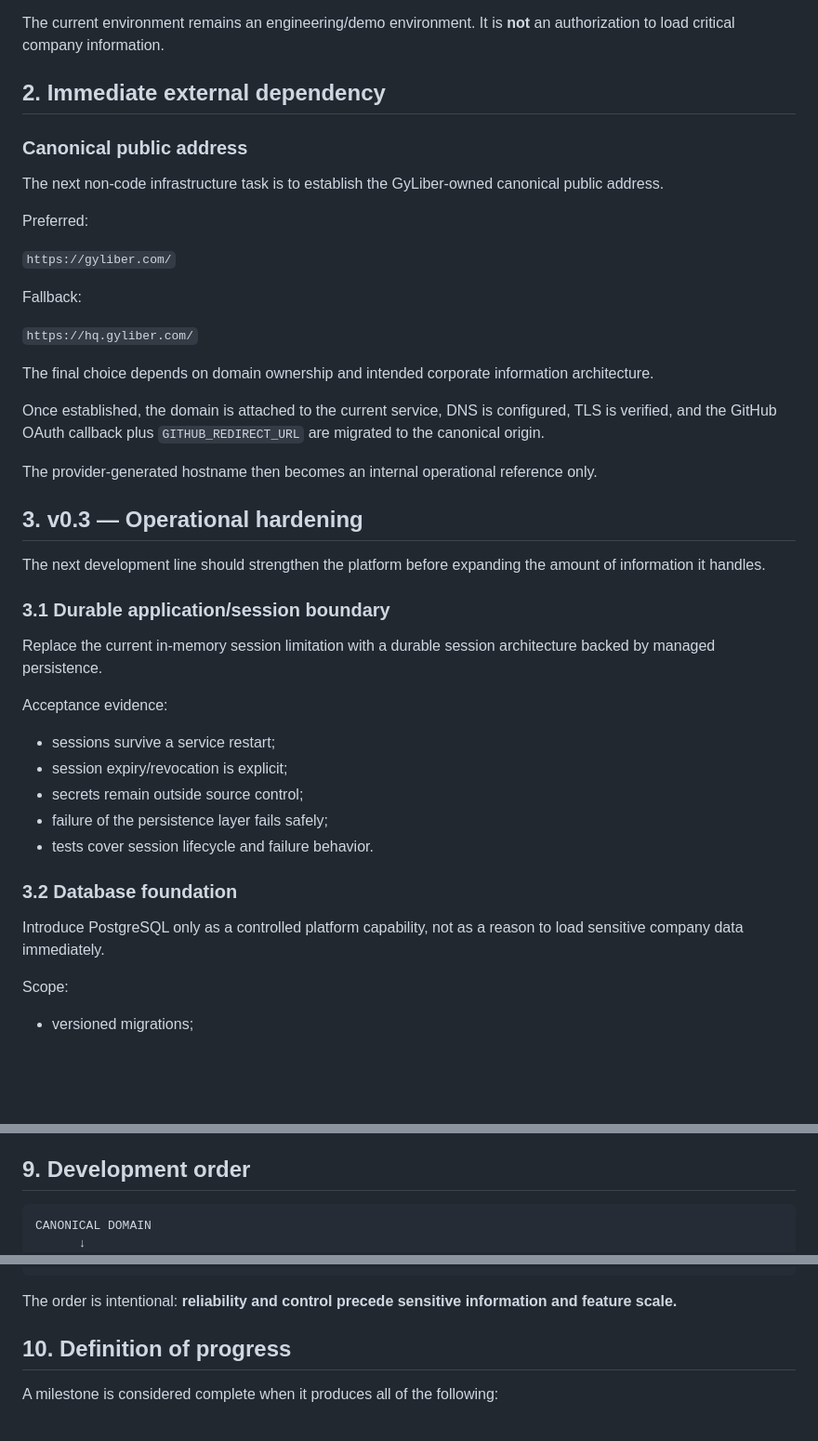
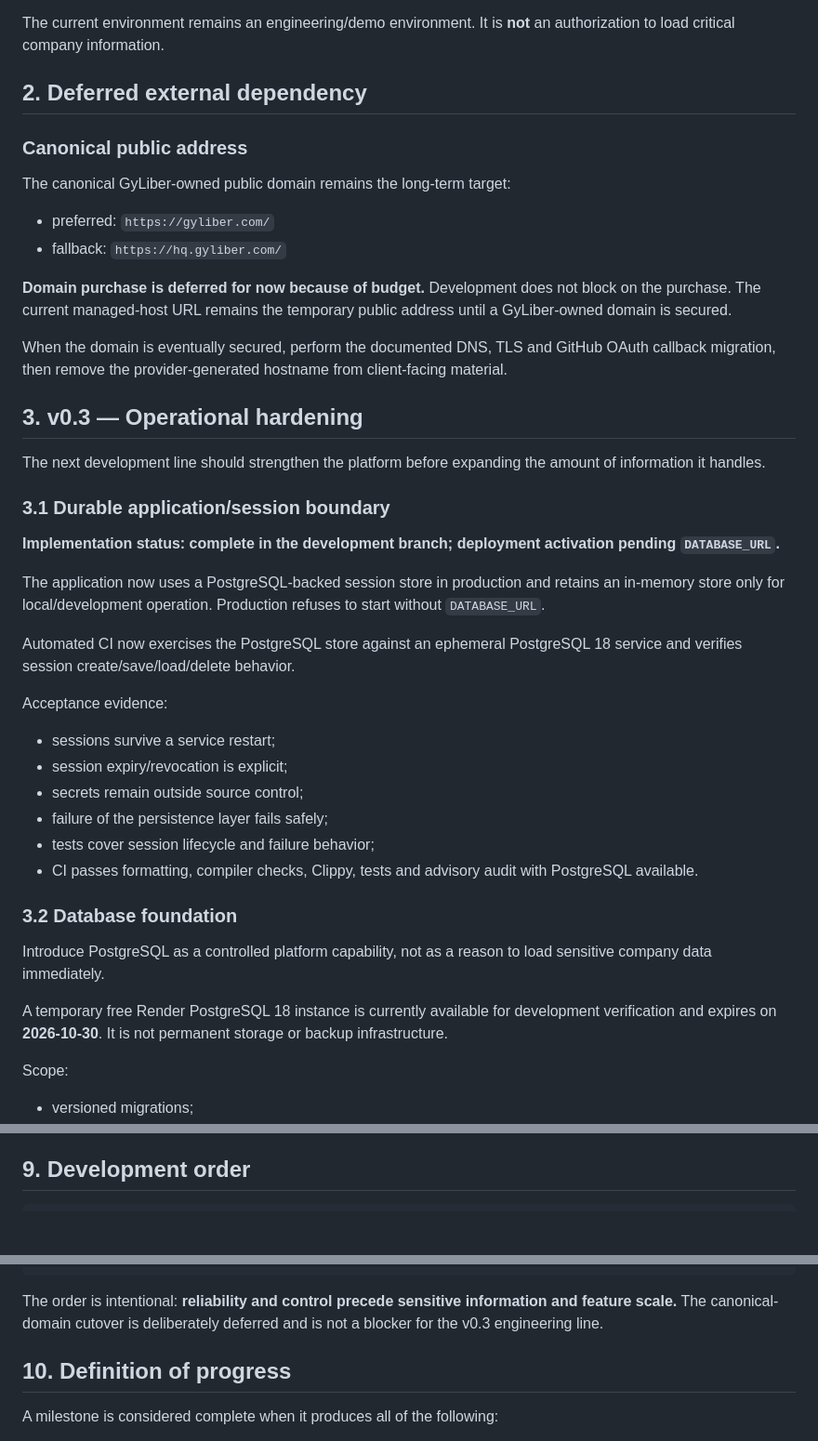
Before and after one commit to GyLiber/gyliber-command-center, a Markdown page: docs/operations/NEXT_DEVELOPMENT_STEPS.md, 3 parts joined by grey strips. Shown at 93% size. Drawn GitHub-style; blank space fills up the shorter version.

Commit message:
docs: align roadmap with durable sessions

````diff
--- a/docs/operations/NEXT_DEVELOPMENT_STEPS.md
+++ b/docs/operations/NEXT_DEVELOPMENT_STEPS.md
@@ -31,25 +31,18 @@ The Command Center now has a verified live vertical slice:
 
 The current environment remains an engineering/demo environment. It is **not** an authorization to load critical company information.
 
-## 2. Immediate external dependency
+## 2. Deferred external dependency
 
 ### Canonical public address
 
-The next non-code infrastructure task is to establish the GyLiber-owned canonical public address.
+The canonical GyLiber-owned public domain remains the long-term target:
 
-Preferred:
+- preferred: `https://gyliber.com/`
+- fallback: `https://hq.gyliber.com/`
 
-`https://gyliber.com/`
+**Domain purchase is deferred for now because of budget.** Development does not block on the purchase. The current managed-host URL remains the temporary public address until a GyLiber-owned domain is secured.
 
-Fallback:
-
-`https://hq.gyliber.com/`
-
-The final choice depends on domain ownership and intended corporate information architecture.
-
-Once established, the domain is attached to the current service, DNS is configured, TLS is verified, and the GitHub OAuth callback plus `GITHUB_REDIRECT_URL` are migrated to the canonical origin.
-
-The provider-generated hostname then becomes an internal operational reference only.
+When the domain is eventually secured, perform the documented DNS, TLS and GitHub OAuth callback migration, then remove the provider-generated hostname from client-facing material.
 
 ## 3. v0.3 — Operational hardening
 
@@ -57,7 +50,11 @@ The next development line should strengthen the platform before expanding the am
 
 ### 3.1 Durable application/session boundary
 
-Replace the current in-memory session limitation with a durable session architecture backed by managed persistence.
+**Implementation status: complete in the development branch; deployment activation pending `DATABASE_URL`.**
+
+The application now uses a PostgreSQL-backed session store in production and retains an in-memory store only for local/development operation. Production refuses to start without `DATABASE_URL`.
+
+Automated CI now exercises the PostgreSQL store against an ephemeral PostgreSQL 18 service and verifies session create/save/load/delete behavior.
 
 Acceptance evidence:
 
@@ -65,11 +62,14 @@ Acceptance evidence:
 - session expiry/revocation is explicit;
 - secrets remain outside source control;
 - failure of the persistence layer fails safely;
-- tests cover session lifecycle and failure behavior.
+- tests cover session lifecycle and failure behavior;
+- CI passes formatting, compiler checks, Clippy, tests and advisory audit with PostgreSQL available.
 
 ### 3.2 Database foundation
 
-Introduce PostgreSQL only as a controlled platform capability, not as a reason to load sensitive company data immediately.
+Introduce PostgreSQL as a controlled platform capability, not as a reason to load sensitive company data immediately.
+
+A temporary free Render PostgreSQL 18 instance is currently available for development verification and expires on **2026-10-30**. It is not permanent storage or backup infrastructure.
 
 Scope:
 
@@ -245,8 +245,6 @@ The following remain in force throughout development:
 ## 9. Development order
 
 ```text
-CANONICAL DOMAIN
-      ↓
 DURABLE SESSIONS
       ↓
 POSTGRES FOUNDATION
@@ -270,7 +268,7 @@ BACKUP / RECOVERY EVIDENCE
 v1.0 PLATFORM CONTRACT
 ```
 
-The order is intentional: **reliability and control precede sensitive information and feature scale.**
+The order is intentional: **reliability and control precede sensitive information and feature scale.** The canonical-domain cutover is deliberately deferred and is not a blocker for the v0.3 engineering line.
 
 ## 10. Definition of progress
 
````
